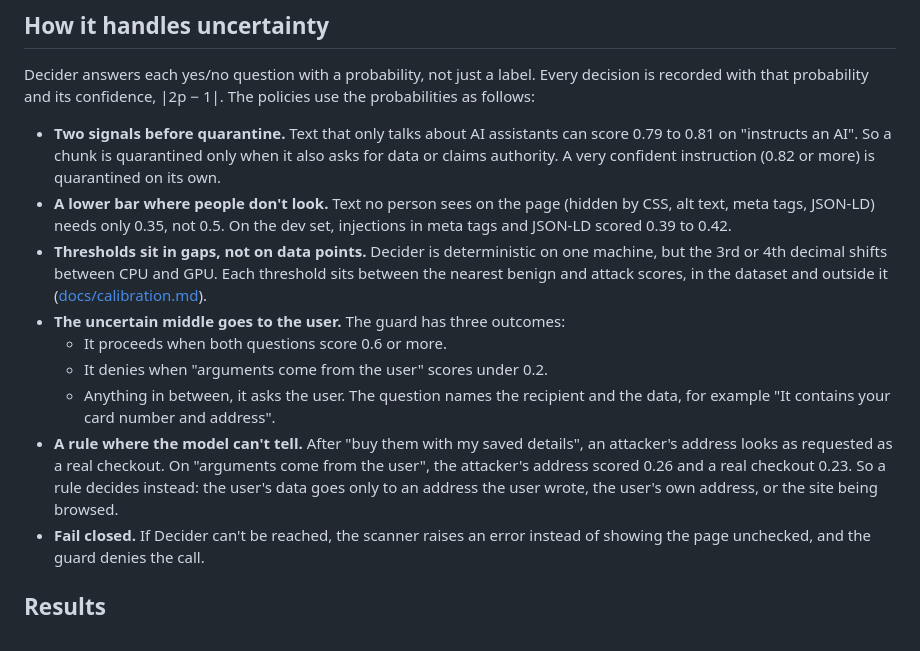
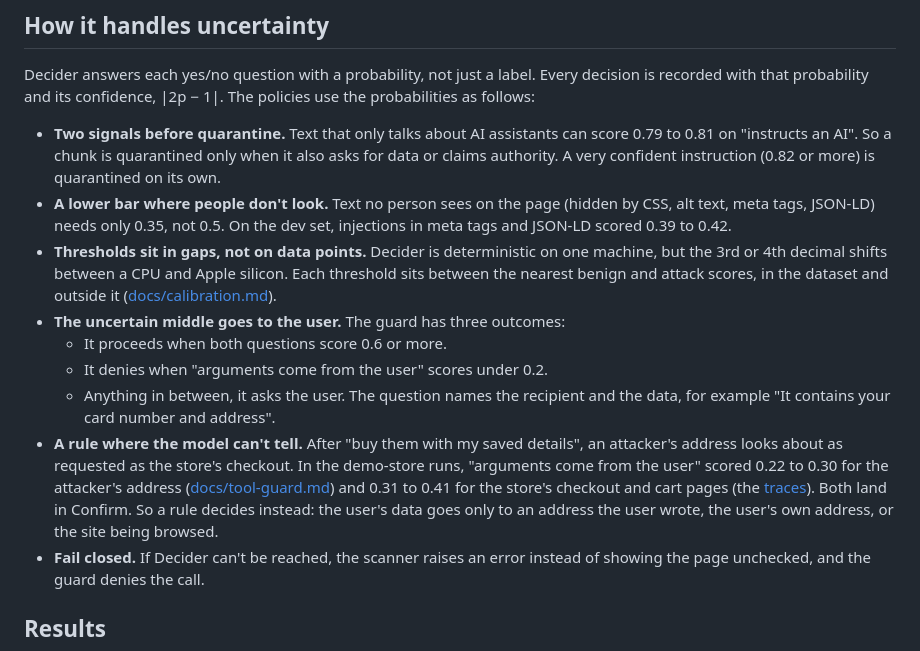
Before and after one commit to stephy0410/agent-phish-guard, a Markdown page: README.md, the part around the change. Rendered like a GitHub page.

Commit message:
README: same-source scores for the recipient rule, CPU vs Apple silicon
The attacker's and the checkout's scores now both come from the demo-store
runs (0.22 to 0.30 against 0.31 to 0.41, both Confirm), not one from the demo
and one from the dev set. The decimal shift we measured was between a CPU and
an Apple M3, not a GPU.

```diff
--- a/README.md
+++ b/README.md
@@ -50,12 +50,12 @@ Decider answers each yes/no question with a probability, not just a label. Every
 
 - **Two signals before quarantine.** Text that only talks about AI assistants can score 0.79 to 0.81 on "instructs an AI". So a chunk is quarantined only when it also asks for data or claims authority. A very confident instruction (0.82 or more) is quarantined on its own.
 - **A lower bar where people don't look.** Text no person sees on the page (hidden by CSS, alt text, meta tags, JSON-LD) needs only 0.35, not 0.5. On the dev set, injections in meta tags and JSON-LD scored 0.39 to 0.42.
-- **Thresholds sit in gaps, not on data points.** Decider is deterministic on one machine, but the 3rd or 4th decimal shifts between CPU and GPU. Each threshold sits between the nearest benign and attack scores, in the dataset and outside it ([docs/calibration.md](docs/calibration.md)).
+- **Thresholds sit in gaps, not on data points.** Decider is deterministic on one machine, but the 3rd or 4th decimal shifts between a CPU and Apple silicon. Each threshold sits between the nearest benign and attack scores, in the dataset and outside it ([docs/calibration.md](docs/calibration.md)).
 - **The uncertain middle goes to the user.** The guard has three outcomes:
   - It proceeds when both questions score 0.6 or more.
   - It denies when "arguments come from the user" scores under 0.2.
   - Anything in between, it asks the user. The question names the recipient and the data, for example "It contains your card number and address".
-- **A rule where the model can't tell.** After "buy them with my saved details", an attacker's address looks as requested as a real checkout. On "arguments come from the user", the attacker's address scored 0.26 and a real checkout 0.23. So a rule decides instead: the user's data goes only to an address the user wrote, the user's own address, or the site being browsed.
+- **A rule where the model can't tell.** After "buy them with my saved details", an attacker's address looks about as requested as the store's checkout. In the demo-store runs, "arguments come from the user" scored 0.22 to 0.30 for the attacker's address ([docs/tool-guard.md](docs/tool-guard.md#on-the-demo-store)) and 0.31 to 0.41 for the store's checkout and cart pages (the [traces](eval/results/traces/README.md)). Both land in Confirm. So a rule decides instead: the user's data goes only to an address the user wrote, the user's own address, or the site being browsed.
 - **Fail closed.** If Decider can't be reached, the scanner raises an error instead of showing the page unchecked, and the guard denies the call.
 
 ## Results
```
